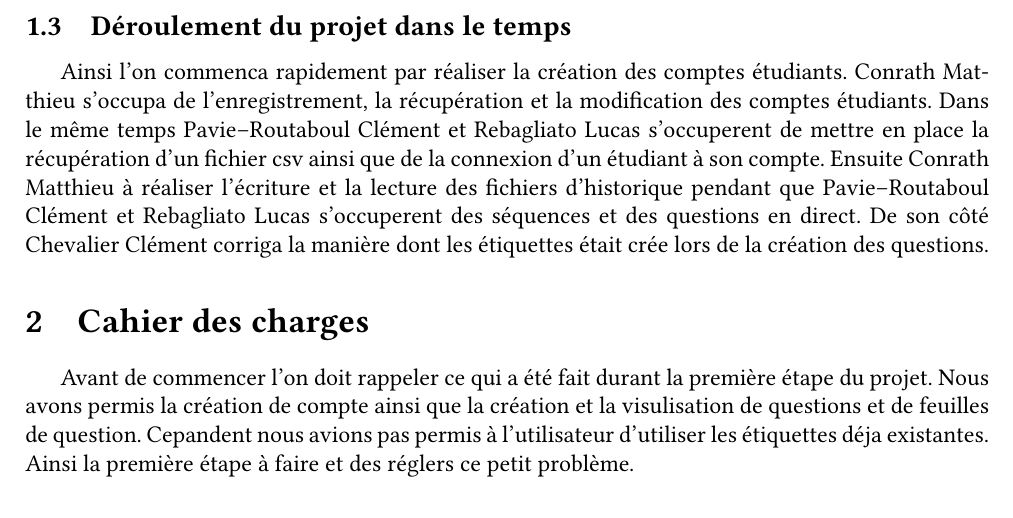
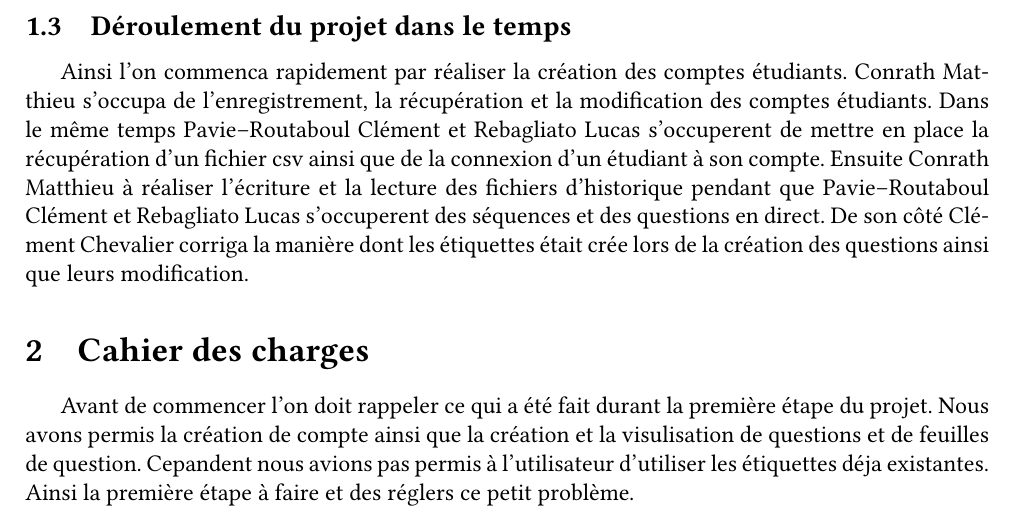
Before and after one commit to Rift343/Projet_Informatique_L2, a LaTeX document (rapport_projet.tex): part of page 2 of 4, cut so that both start at the same text. Compiled offline with pdfLaTeX.

Commit message:
Update rapport_projet.tex

```diff
--- a/rapport_projet.tex
+++ b/rapport_projet.tex
@@ -108,8 +108,8 @@ connexion d'un étudiant à son compte. Ensuite Conrath Matthieu à réaliser
 l'écriture et la lecture des fichiers d'historique pendant que Pavie--Routaboul
 Clément et
 Rebagliato Lucas s'occuperent des séquences et des questions en direct. De son
-côté Chevalier Clément corriga la manière dont les étiquettes était crée lors
-de la création des questions.
+côté Clément Chevalier corriga la manière dont les étiquettes était crée lors
+de la création des questions ainsi que leurs modification.
 
 \section{Cahier des charges}
 
```
